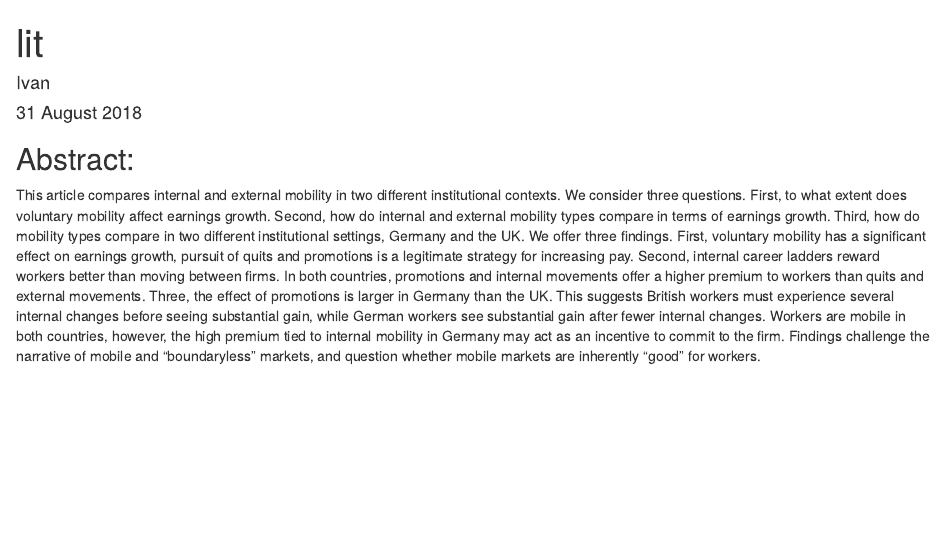
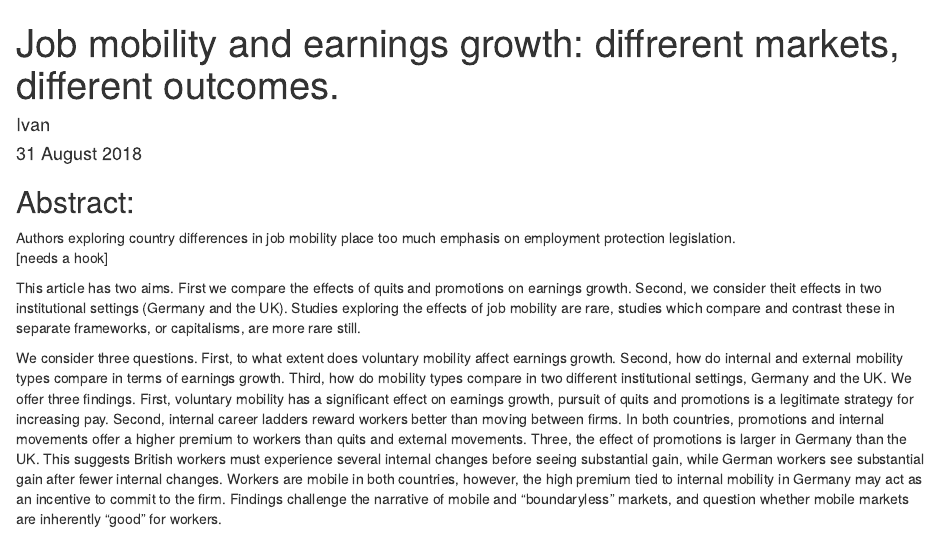
Before and after one commit to Privlko/de_uk_paper, an R Markdown document (draft.Rmd): the page in a window 1100 px wide, from its top. Rendered offline with R 4.5, knitr and Pandoc, with nearby package versions.

Commit message:
Update draft.Rmd

```diff
--- a/draft.Rmd
+++ b/draft.Rmd
@@ -1,5 +1,5 @@
 ---
-title: "lit"
+title: "Job mobility and earnings growth: diffrerent markets, different outcomes."
 author: "Ivan"
 date: "31 August 2018"
 output: html_document
@@ -7,7 +7,12 @@ output: html_document
 
 ## Abstract:
 
-This article compares internal and external mobility in two different institutional contexts. We consider three questions. First, to what extent does voluntary mobility affect earnings growth. Second, how do internal and external mobility types compare in terms of earnings growth. Third, how do mobility types compare in two different institutional settings, Germany and the UK. We offer three findings. First, voluntary mobility has a significant effect on earnings growth, pursuit of quits and promotions is a legitimate strategy for increasing pay. Second, internal career ladders reward workers better than moving between firms. In both countries, promotions and internal movements offer a higher premium to workers than quits and external movements. Three, the effect of promotions is larger in Germany than the UK. This suggests British workers must experience several internal changes before seeing substantial gain, while German workers see substantial gain after fewer internal changes. Workers are mobile in both countries, however, the high premium tied to internal mobility in Germany may act as an incentive to commit to the firm. Findings challenge the narrative of mobile and “boundaryless” markets, and question whether mobile markets are inherently “good” for workers.
+Authors exploring country differences in job mobility place too much emphasis on employment protection legislation.
+[needs a hook]
+
+This article has two aims. First we compare the effects of quits and promotions on earnings growth. Second, we consider theit effects in two institutional settings (Germany and the UK). Studies exploring the effects of job mobility are rare, studies which compare and contrast these in separate frameworks, or capitalisms, are more rare still.
+
+We consider three questions. First, to what extent does voluntary mobility affect earnings growth. Second, how do internal and external mobility types compare in terms of earnings growth. Third, how do mobility types compare in two different institutional settings, Germany and the UK. We offer three findings. First, voluntary mobility has a significant effect on earnings growth, pursuit of quits and promotions is a legitimate strategy for increasing pay. Second, internal career ladders reward workers better than moving between firms. In both countries, promotions and internal movements offer a higher premium to workers than quits and external movements. Three, the effect of promotions is larger in Germany than the UK. This suggests British workers must experience several internal changes before seeing substantial gain, while German workers see substantial gain after fewer internal changes. Workers are mobile in both countries, however, the high premium tied to internal mobility in Germany may act as an incentive to commit to the firm. Findings challenge the narrative of mobile and “boundaryless” markets, and question whether mobile markets are inherently “good” for workers.
 
 ## Introduction:
 
```
